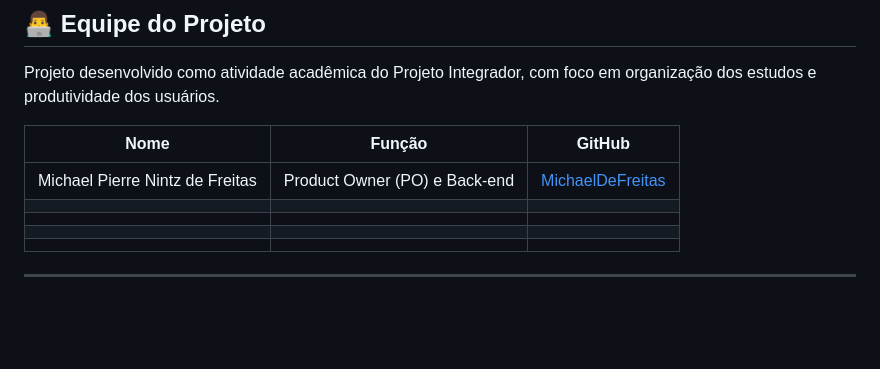
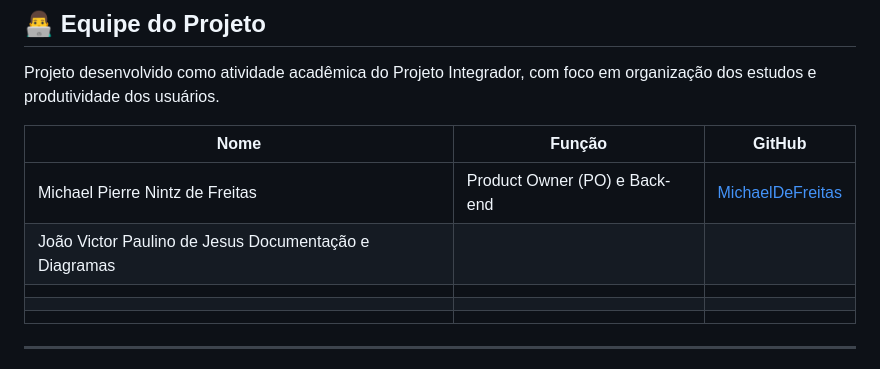
Before and after one commit to MichaelDeFreitas/Projeto-Django-1sem26, a Markdown page: README.md, the part around the change. Drawn GitHub-style; blank space fills up the shorter version.

Commit message:
Update team members in README
Added João Victor Paulino de Jesus to the team list.

```diff
--- a/README.md
+++ b/README.md
@@ -118,7 +118,7 @@ Projeto desenvolvido como atividade acadêmica do Projeto Integrador, com foco e
 | Nome                            | Função                        | GitHub                                                  |
 | ------------------------------- | ----------------------------- | ------------------------------------------------------- |
 | Michael Pierre Nintz de Freitas | Product Owner (PO) e Back-end | [MichaelDeFreitas](https://github.com/MichaelDeFreitas) |
-|                                 |                               |                                                         |
+|  João Victor Paulino de Jesus      Documentação e Diagramas                          |                               |                                                         |
 |                                 |                               |                                                         |
 |                                 |                               |                                                         |
 |                                 |                               |                                                         |
```
